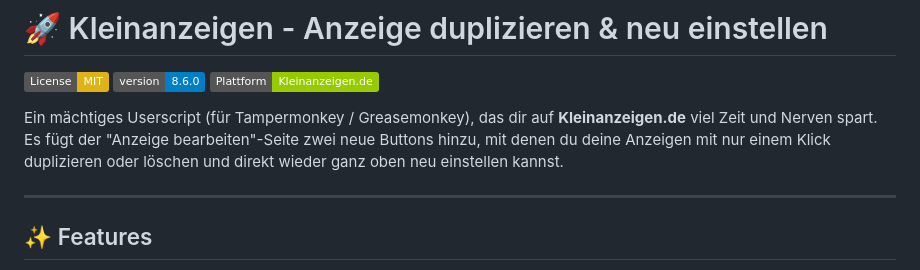
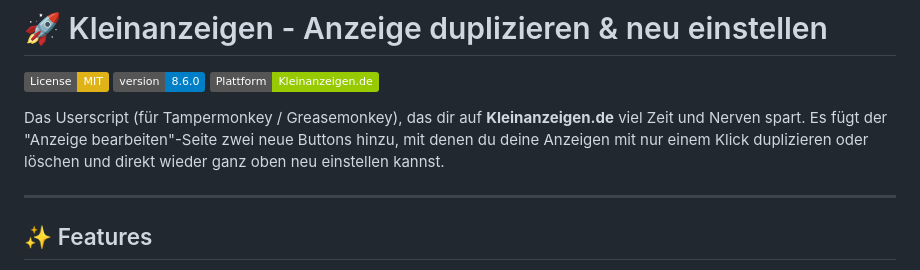
Before and after one commit to Zer089/Kleinanzeigen.de-Anzeige_duplizieren_neu_einstellen, a Markdown page: README.md, the part around the change. Drawn GitHub-style; badges without logos.

Commit message:
README.md aktualisieren

```diff
--- a/README.md
+++ b/README.md
@@ -4,7 +4,7 @@
 [![Version](https://img.shields.io/badge/version-8.6.0-blue.svg)]()
 [![Plattform](https://img.shields.io/badge/Plattform-Kleinanzeigen.de-green.svg)]()
 
-Ein mächtiges Userscript (für Tampermonkey / Greasemonkey), das dir auf **Kleinanzeigen.de** viel Zeit und Nerven spart. Es fügt der "Anzeige bearbeiten"-Seite zwei neue Buttons hinzu, mit denen du deine Anzeigen mit nur einem Klick duplizieren oder löschen und direkt wieder ganz oben neu einstellen kannst.
+Das Userscript (für Tampermonkey / Greasemonkey), das dir auf **Kleinanzeigen.de** viel Zeit und Nerven spart. Es fügt der "Anzeige bearbeiten"-Seite zwei neue Buttons hinzu, mit denen du deine Anzeigen mit nur einem Klick duplizieren oder löschen und direkt wieder ganz oben neu einstellen kannst.
 
 ---
 
```
